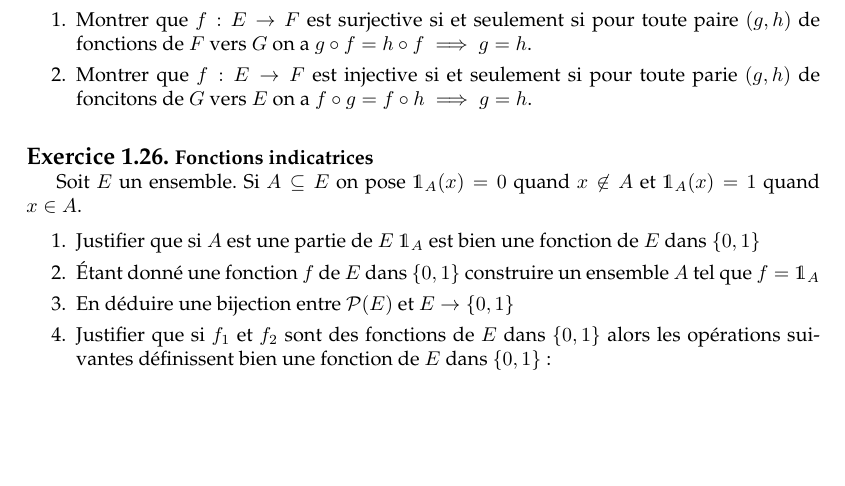
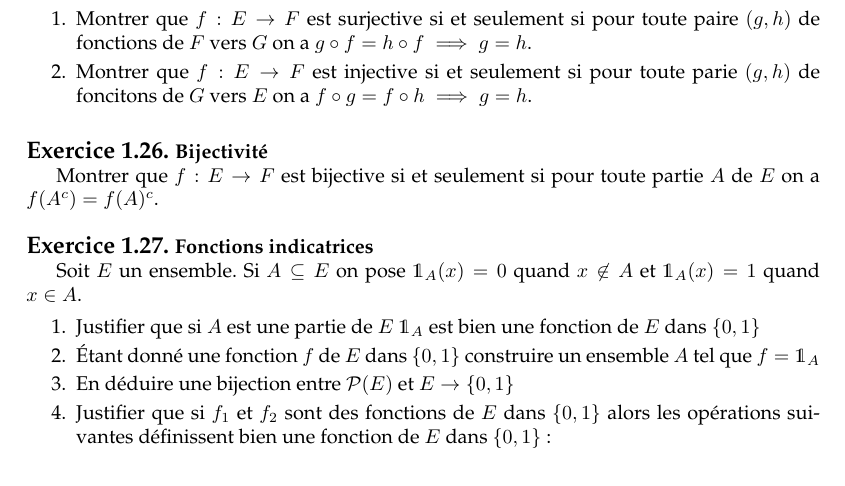
Before and after one commit to AliaumeL/Kholles, a LaTeX document (exosvrac.tex): part of page 5 of 18, cut so that both start at the same text, the shorter picture padded with empty space. Compiled offline with pdfLaTeX.

Commit message:
Yes vous aime

```diff
--- a/exosvrac.tex
+++ b/exosvrac.tex
@@ -391,6 +391,11 @@ Montrer qu'il existe une unique fonction $\overline{f} : \overline{A} \rightarro
         pour toute parie $(g,h)$ de foncitons de $G$ vers $E$
         on a $f \circ g = f \circ h \implies g = h$.
 \end{enumerate}
+
+\exercice[Bijectivité]
+
+Montrer que $f : E \to F$ est bijective si et seulement
+si pour toute partie $A$ de $E$ on a $f(A^c) = f(A)^c$.
 
 \exercice[Fonctions indicatrices]
 
```
